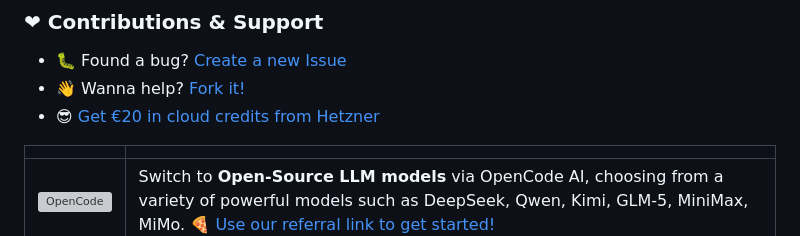
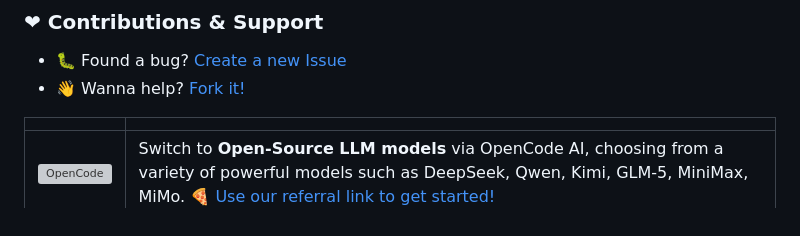
Before and after one commit to openpeeps/clue, a Markdown page: README.md, the part around the change. GitHub-like rendering; grey boxes are pictures that could not be loaded.

Commit message:
update
Signed-off-by: George Lemon <georgelemon@protonmail.com>

```diff
--- a/README.md
+++ b/README.md
@@ -135,7 +135,6 @@ Local documentation generation comes with other benefits as well! Clue has LLM i
 ### ❤ Contributions & Support
 - 🐛 Found a bug? [Create a new Issue](https://github.com/openpeeps/clue/issues)
 - 👋 Wanna help? [Fork it!](https://github.com/openpeeps/clue/fork)
-- 😎 [Get €20 in cloud credits from Hetzner](https://hetzner.cloud/?ref=Hm0mYGM9NxZ4)
 
 |  |  |
 |---|---|
```
